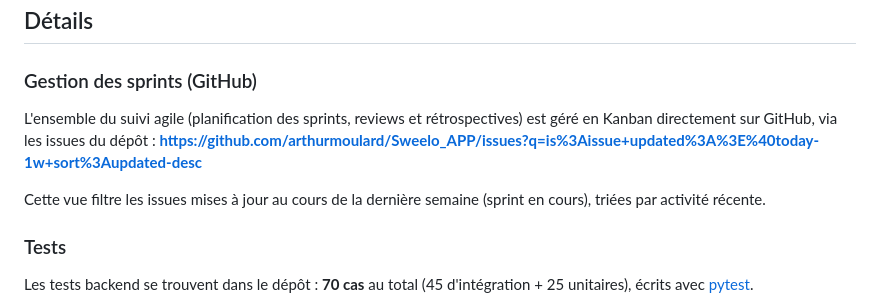
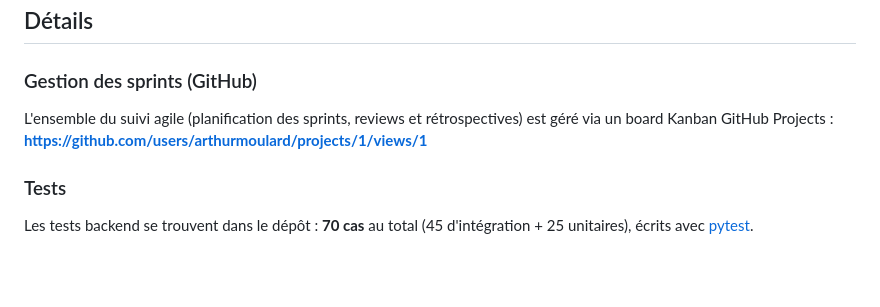
Before and after one commit to arthurmoulard/Sweelo_APP, a Markdown page: SUIVI_PROJET.md, the part around one of its changes. Rendered like a GitHub page; blank space fills up the shorter version.

Commit message:
docs: pointer le suivi de sprint vers le board GitHub Projects

```diff
--- a/SUIVI_PROJET.md
+++ b/SUIVI_PROJET.md
@@ -16,10 +16,8 @@
 
 ### Gestion des sprints (GitHub)
 
-L'ensemble du suivi agile (planification des sprints, reviews et rétrospectives) est géré en Kanban directement sur GitHub, via les issues du dépôt :
-**https://github.com/arthurmoulard/Sweelo_APP/issues?q=is%3Aissue+updated%3A%3E%40today-1w+sort%3Aupdated-desc**
-
-Cette vue filtre les issues mises à jour au cours de la dernière semaine (sprint en cours), triées par activité récente.
+L'ensemble du suivi agile (planification des sprints, reviews et rétrospectives) est géré via un board Kanban GitHub Projects :
+**https://github.com/users/arthurmoulard/projects/1/views/1**
 
 ### Tests
 
```
Also changed, not shown: other parts of SUIVI_PROJET.md (+3 -3 lines).
